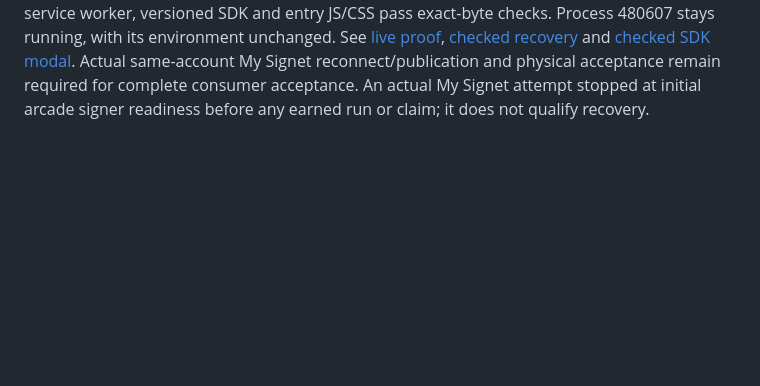
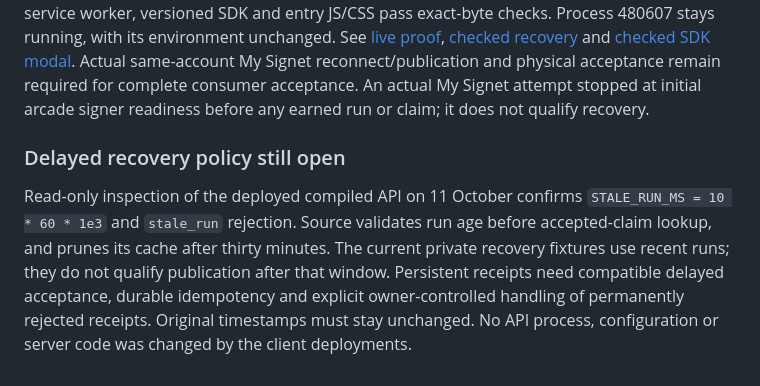
Before and after one commit to TheCryptoDonkey/neon-sentinel-public, a Markdown page: docs/arcade-score-identity.md, the part around the change. Drawn GitHub-style; blank space fills up the shorter version.

Commit message:
Document delayed personal score recovery policy gap

```diff
--- a/docs/arcade-score-identity.md
+++ b/docs/arcade-score-identity.md
@@ -75,3 +75,14 @@ Actual same-account My Signet reconnect/publication and physical acceptance
 remain required for complete consumer acceptance.
 An actual My Signet attempt stopped at initial arcade signer readiness before
 any earned run or claim; it does not qualify recovery.
+
+### Delayed recovery policy still open
+
+Read-only inspection of the deployed compiled API on 11 October confirms
+`STALE_RUN_MS = 10 * 60 * 1e3` and `stale_run` rejection. Source validates
+run age before accepted-claim lookup, and prunes its cache after thirty minutes.
+The current private recovery fixtures use recent runs; they do not qualify
+publication after that window. Persistent receipts need compatible delayed
+acceptance, durable idempotency and explicit owner-controlled handling of
+permanently rejected receipts. Original timestamps must stay unchanged. No API
+process, configuration or server code was changed by the client deployments.
```
